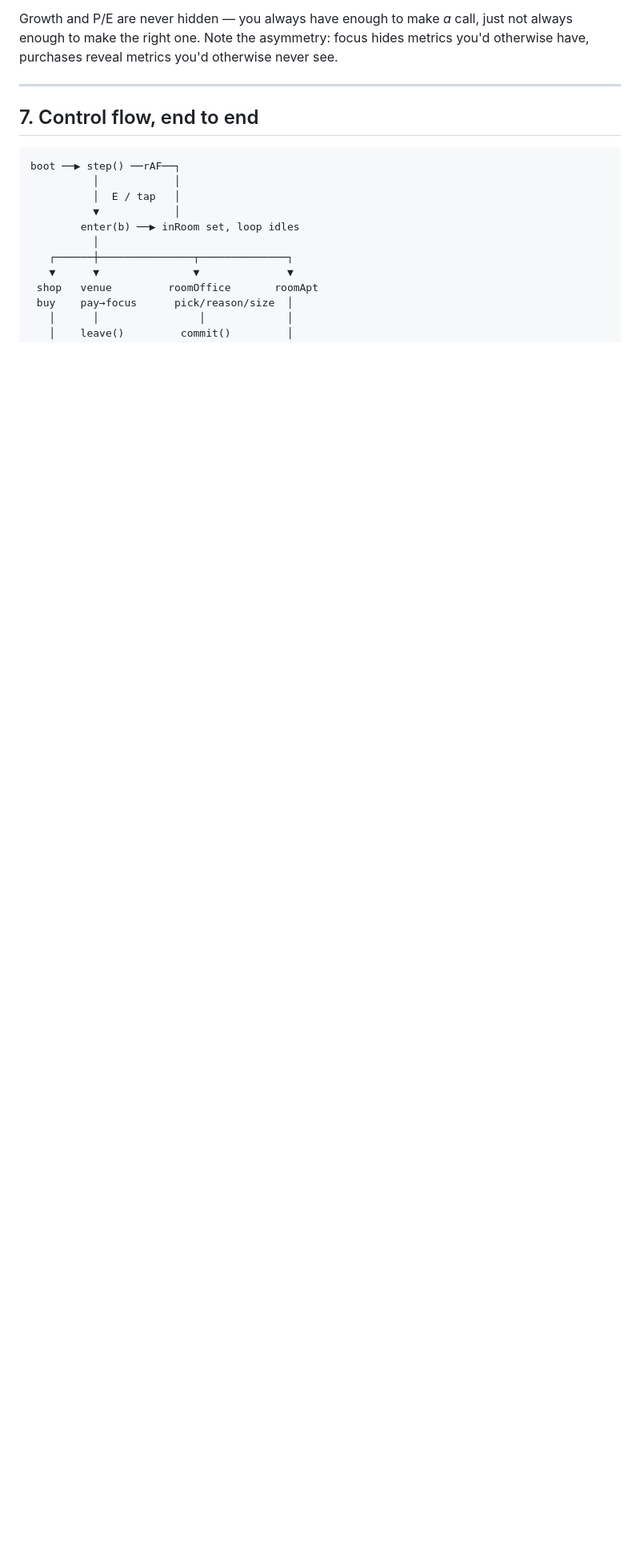
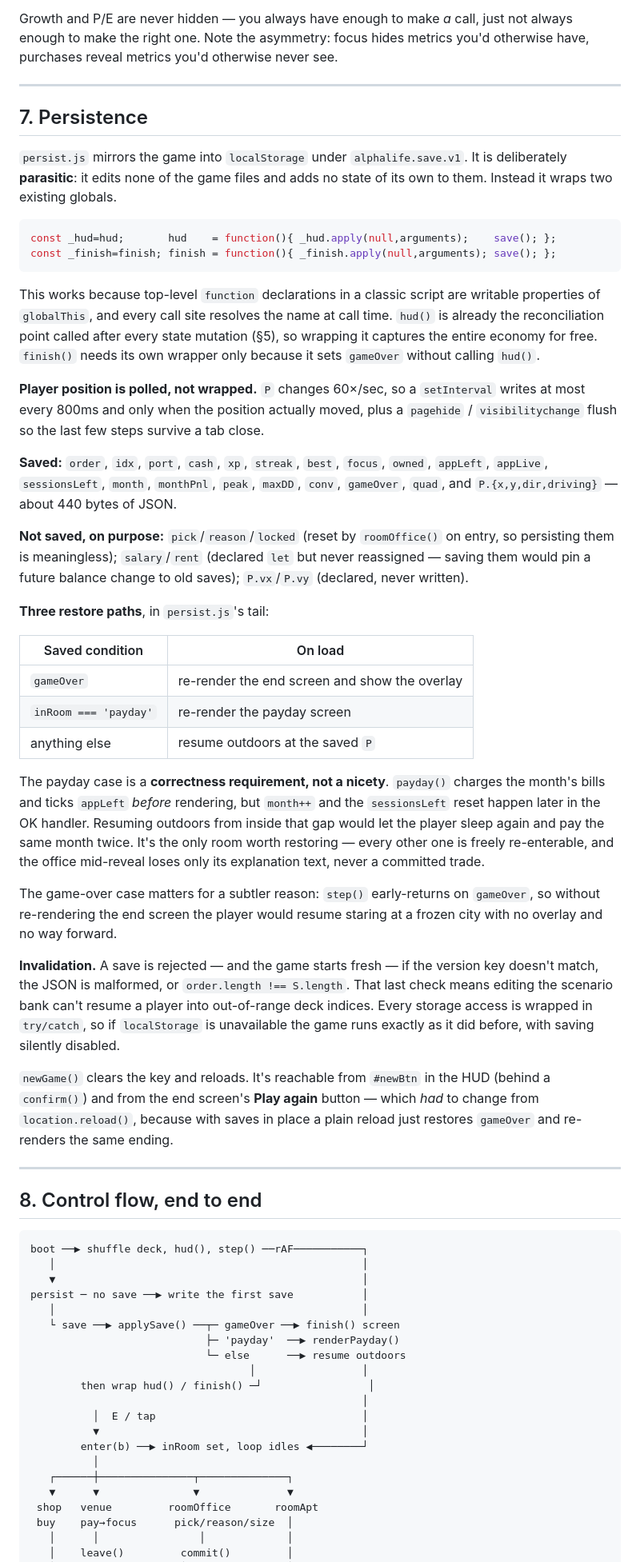
Before and after one commit to OliverBilsland/alpha-life, a Markdown page: ARCHITECTURE.md, the part around one of its changes. Shown at 80% size. Drawn GitHub-style; blank space fills up the shorter version.

````diff
--- a/ARCHITECTURE.md
+++ b/ARCHITECTURE.md
@@ -236,14 +258,83 @@ metrics you'd otherwise never see.
 
 ---
 
-## 7. Control flow, end to end
+## 7. Persistence
+
+`persist.js` mirrors the game into `localStorage` under `alphalife.save.v1`. It is deliberately
+**parasitic**: it edits none of the game files and adds no state of its own to them. Instead it
+wraps two existing globals.
+
+```js
+const _hud=hud;       hud    = function(){ _hud.apply(null,arguments);    save(); };
+const _finish=finish; finish = function(){ _finish.apply(null,arguments); save(); };
+```
+
+This works because top-level `function` declarations in a classic script are writable properties of
+`globalThis`, and every call site resolves the name at call time. `hud()` is already the
+reconciliation point called after every state mutation (§5), so wrapping it captures the entire
+economy for free. `finish()` needs its own wrapper only because it sets `gameOver` without calling
+`hud()`.
+
+**Player position is polled, not wrapped.** `P` changes 60×/sec, so a `setInterval` writes at most
+every 800ms and only when the position actually moved, plus a `pagehide` / `visibilitychange` flush
+so the last few steps survive a tab close.
+
+**Saved:** `order`, `idx`, `port`, `cash`, `xp`, `streak`, `best`, `focus`, `owned`, `appLeft`,
+`appLive`, `sessionsLeft`, `month`, `monthPnl`, `peak`, `maxDD`, `conv`, `gameOver`, `quad`, and
+`P.{x,y,dir,driving}` — about 440 bytes of JSON.
+
+**Not saved, on purpose:** `pick`/`reason`/`locked` (reset by `roomOffice()` on entry, so persisting
+them is meaningless); `salary`/`rent` (declared `let` but never reassigned — saving them would pin a
+future balance change to old saves); `P.vx`/`P.vy` (declared, never written).
+
+**Three restore paths**, in `persist.js`'s tail:
+
+| Saved condition | On load |
+|---|---|
+| `gameOver` | re-render the end screen and show the overlay |
+| `inRoom === 'payday'` | re-render the payday screen |
+| anything else | resume outdoors at the saved `P` |
+
+The payday case is a **correctness requirement, not a nicety**. `payday()` charges the month's bills
+and ticks `appLeft` *before* rendering, but `month++` and the `sessionsLeft` reset happen later in the
+OK handler. Resuming outdoors from inside that gap would let the player sleep again and pay the same
+month twice. It's the only room worth restoring — every other one is freely re-enterable, and the
+office mid-reveal loses only its explanation text, never a committed trade.
+
+The game-over case matters for a subtler reason: `step()` early-returns on `gameOver`, so without
+re-rendering the end screen the player would resume staring at a frozen city with no overlay and no
+way forward.
+
+**Invalidation.** A save is rejected — and the game starts fresh — if the version key doesn't match,
+the JSON is malformed, or `order.length !== S.length`. That last check means editing the scenario
+bank can't resume a player into out-of-range deck indices. Every storage access is wrapped in
+`try/catch`, so if `localStorage` is unavailable the game runs exactly as it did before, with saving
+silently disabled.
+
+`newGame()` clears the key and reloads. It's reachable from `#newBtn` in the HUD (behind a
+`confirm()`) and from the end screen's **Play again** button — which *had* to change from
+`location.reload()`, because with saves in place a plain reload just restores `gameOver` and
+re-renders the same ending.
+
+---
+
+## 8. Control flow, end to end
 
 ```
-boot ──▶ step() ──rAF──┐
-          │            │
-          │  E / tap   │
-          ▼            │
-        enter(b) ──▶ inRoom set, loop idles
+boot ──▶ shuffle deck, hud(), step() ──rAF───────────┐
+   │                                                 │
+   ▼                                                 │
+persist ─ no save ──▶ write the first save           │
+   │                                                 │
+   └ save ──▶ applySave() ──┬─ gameOver ──▶ finish() screen
+                            ├─ 'payday'  ──▶ renderPayday()
+                            └─ else      ──▶ resume outdoors
+                                   │                 │
+        then wrap hud() / finish() ─┘                 │
+                                                     │
+          │  E / tap                                 │
+          ▼                                          │
+        enter(b) ──▶ inRoom set, loop idles ◀────────┘
           │
    ┌──────┼───────────────┬──────────────┐
    ▼      ▼               ▼              ▼
````
Also changed, not shown: other parts of ARCHITECTURE.md (+68 -36 lines).
